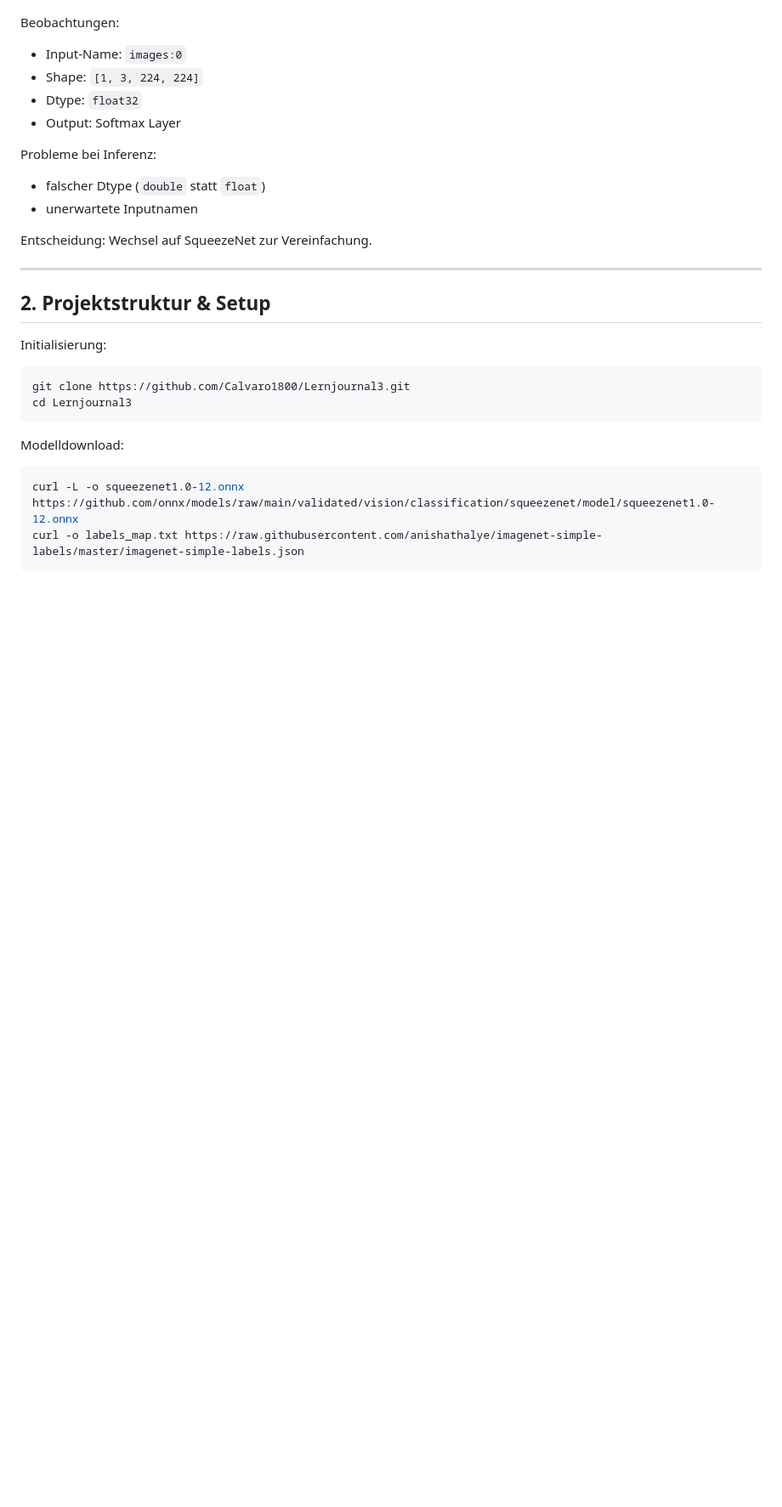
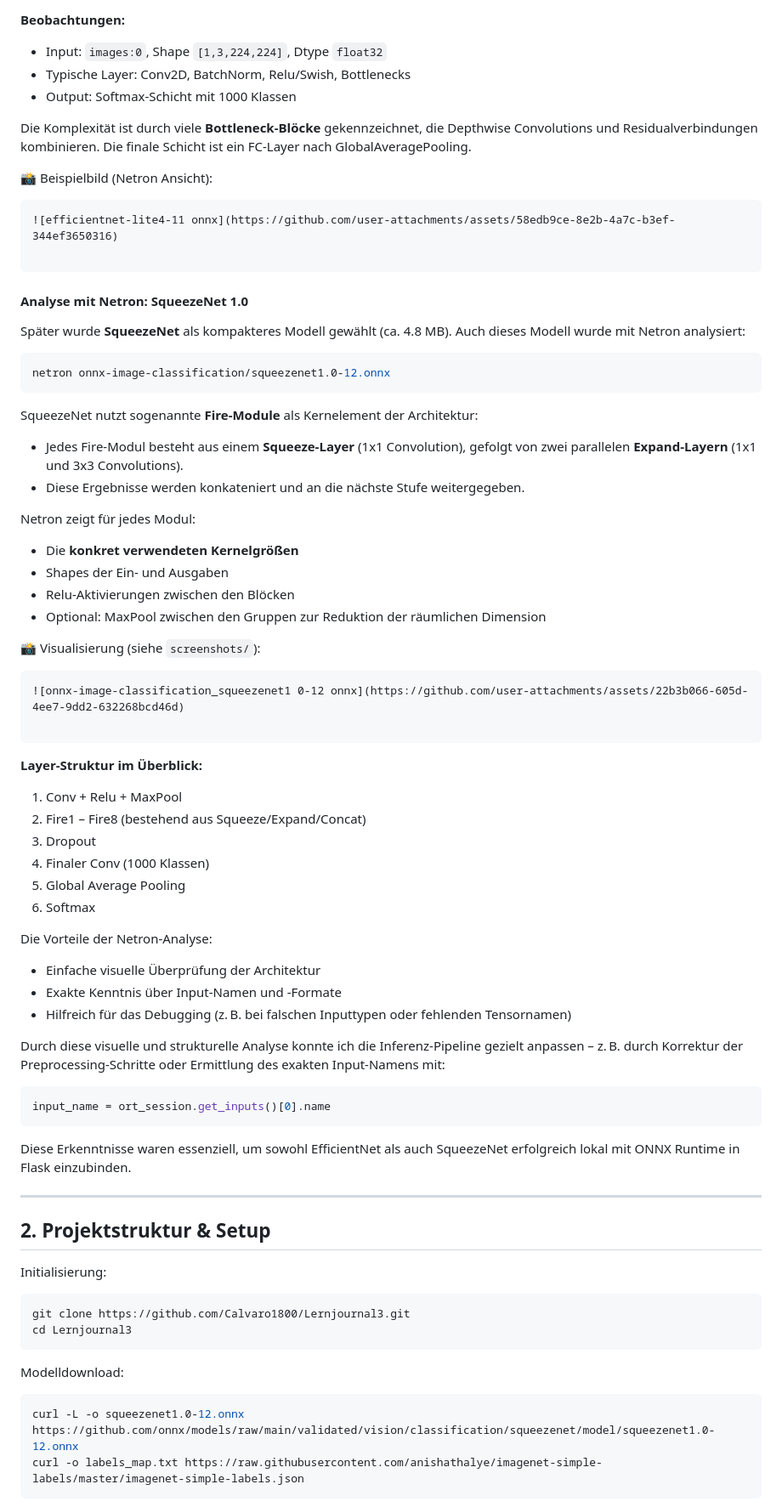
Before and after one commit to Calvaro1800/Lernjournal3, a Markdown page: lernjournal3-onnx/README.md, the part around the change printed below. Shown: that part at 85% size. GitHub-like rendering; blank space fills up the shorter version.

````diff
--- a/lernjournal3-onnx/README.md
+++ b/lernjournal3-onnx/README.md
@@ -23,16 +21,58 @@ netron efficientnet-lite4-11.onnx
 
+**Beobachtungen:**
+- Input: `images:0`, Shape `[1,3,224,224]`, Dtype `float32`
+- Typische Layer: Conv2D, BatchNorm, Relu/Swish, Bottlenecks
+- Output: Softmax-Schicht mit 1000 Klassen
 
-Beobachtungen:
-- Input-Name: `images:0`
-- Shape: `[1, 3, 224, 224]`
-- Dtype: `float32`
-- Output: Softmax Layer
+Die Komplexität ist durch viele **Bottleneck-Blöcke** gekennzeichnet, die Depthwise Convolutions und Residualverbindungen kombinieren. Die finale Schicht ist ein FC-Layer nach GlobalAveragePooling.
 
-Probleme bei Inferenz:
-- falscher Dtype (`double` statt `float`)
-- unerwartete Inputnamen
+📸 Beispielbild (Netron Ansicht):
+```markdown
+![efficientnet-lite4-11 onnx](https://github.com/user-attachments/assets/58edb9ce-8e2b-4a7c-b3ef-344ef3650316)
 
-Entscheidung: Wechsel auf SqueezeNet zur Vereinfachung.
+```
+
+#### Analyse mit Netron: SqueezeNet 1.0
+Später wurde **SqueezeNet** als kompakteres Modell gewählt (ca. 4.8 MB). Auch dieses Modell wurde mit Netron analysiert:
+```bash
+netron onnx-image-classification/squeezenet1.0-12.onnx
+```
+
+SqueezeNet nutzt sogenannte **Fire-Module** als Kernelement der Architektur:
+- Jedes Fire-Modul besteht aus einem **Squeeze-Layer** (1x1 Convolution), gefolgt von zwei parallelen **Expand-Layern** (1x1 und 3x3 Convolutions).
+- Diese Ergebnisse werden konkateniert und an die nächste Stufe weitergegeben.
+
+Netron zeigt für jedes Modul:
+- Die **konkret verwendeten Kernelgrößen**
+- Shapes der Ein- und Ausgaben
+- Relu-Aktivierungen zwischen den Blöcken
+- Optional: MaxPool zwischen den Gruppen zur Reduktion der räumlichen Dimension
+
+📸 Visualisierung (siehe `screenshots/`):
+```markdown
+![onnx-image-classification_squeezenet1 0-12 onnx](https://github.com/user-attachments/assets/22b3b066-605d-4ee7-9dd2-632268bcd46d)
+
+```
+
+**Layer-Struktur im Überblick:**
+1. Conv + Relu + MaxPool
+2. Fire1 – Fire8 (bestehend aus Squeeze/Expand/Concat)
+3. Dropout
+4. Finaler Conv (1000 Klassen)
+5. Global Average Pooling
+6. Softmax
+
+Die Vorteile der Netron-Analyse:
+- Einfache visuelle Überprüfung der Architektur
+- Exakte Kenntnis über Input-Namen und -Formate
+- Hilfreich für das Debugging (z. B. bei falschen Inputtypen oder fehlenden Tensornamen)
+
+Durch diese visuelle und strukturelle Analyse konnte ich die Inferenz-Pipeline gezielt anpassen – z. B. durch Korrektur der Preprocessing-Schritte oder Ermittlung des exakten Input-Namens mit:
+```python
+input_name = ort_session.get_inputs()[0].name
+```
+
+Diese Erkenntnisse waren essenziell, um sowohl EfficientNet als auch SqueezeNet erfolgreich lokal mit ONNX Runtime in Flask einzubinden.
 
 ---
 
````
Also changed, not shown: other parts of lernjournal3-onnx/README.md (+8 -10 lines).
